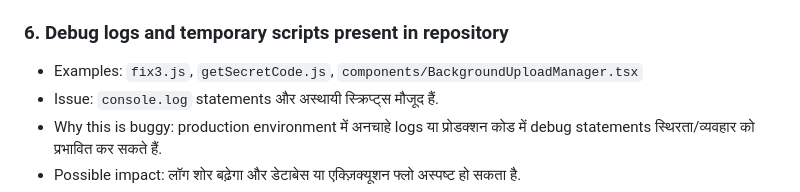
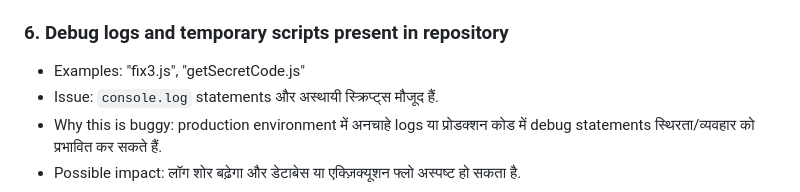
Before and after one commit to NavaSanganakah-Multiventures/ya-lms, a Markdown page: bugs/BUGS.md, the part around the change. GitHub-like rendering.

Commit message:
Update bugs/BUGS.md
Co-authored-by: gemini-code-assist[bot] <176961590+gemini-code-assist[bot]@users.noreply.github.com>

```diff
--- a/bugs/BUGS.md
+++ b/bugs/BUGS.md
@@ -47,7 +47,7 @@
 - Suggestion: जहाँ संभव हो टाइप्स कड़ा करें और catch ब्लॉक्स में `unknown`/`Error` वेरिएबल का उपयोग करें.
 
 ### 6. Debug logs and temporary scripts present in repository
-- Examples: `fix3.js`, `getSecretCode.js`, `components/BackgroundUploadManager.tsx`
+- Examples: "fix3.js", "getSecretCode.js"
 - Issue: `console.log` statements और अस्थायी स्क्रिप्ट्स मौजूद हैं.
 - Why this is buggy: production environment में अनचाहे logs या प्रोडक्शन कोड में debug statements स्थिरता/व्यवहार को प्रभावित कर सकते हैं.
 - Possible impact: लॉग शोर बढ़ेगा और डेटाबेस या एक्ज़िक्यूशन फ्लो अस्पष्ट हो सकता है.
```
